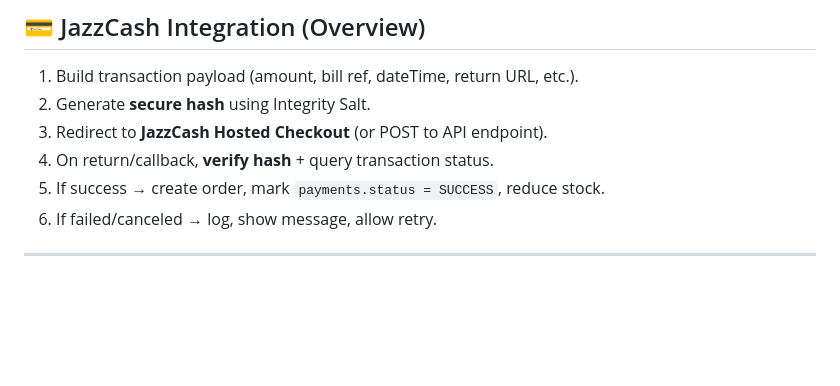
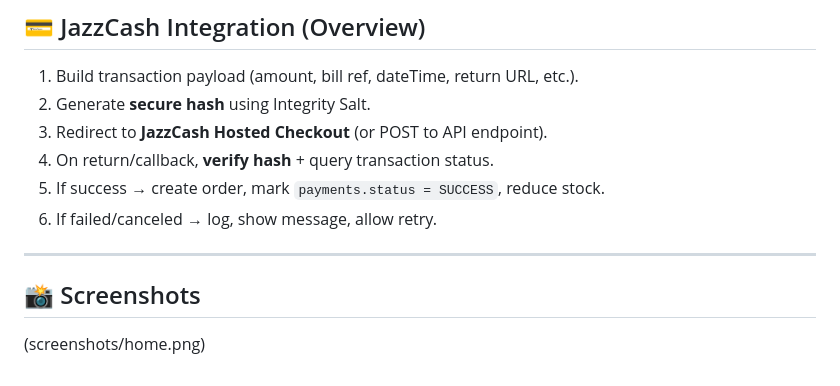
Before and after one commit to a-rehman26/Shopping-Cart-Project-DISM, a Markdown page: README.md, the part around the change. GitHub-like rendering; blank space fills up the shorter version.

```diff
--- a/README.md
+++ b/README.md
@@ -83,3 +83,7 @@ A production‑ready, full‑stack e‑commerce web app built with **HTML, CSS,
 6. If failed/canceled → log, show message, allow retry.
 
 ---
+
+## 📸 Screenshots
+
+(screenshots/home.png)
```
